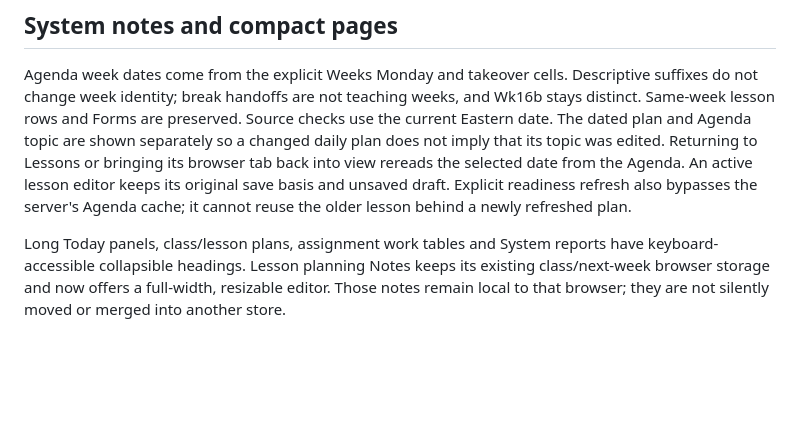
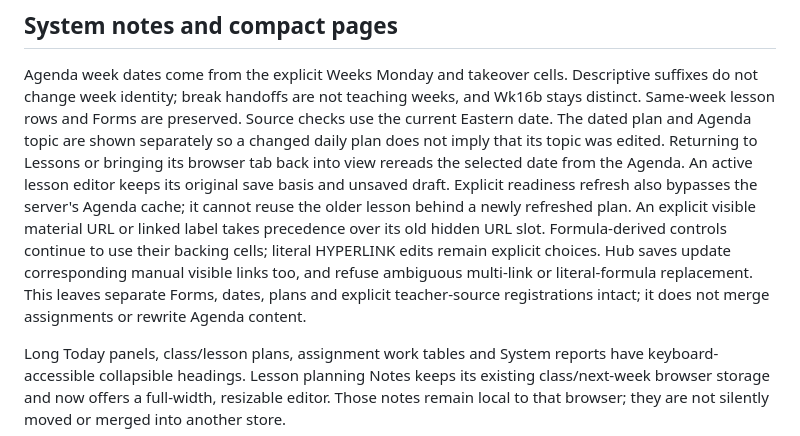
Before and after one commit to kvond/school-workflow-hub, a Markdown page: docs/START_HERE.md, the part around the change. Rendered like a GitHub page; blank space fills up the shorter version.

Commit message:
Document visible Agenda source precedence

```diff
--- a/docs/START_HERE.md
+++ b/docs/START_HERE.md
@@ -11,6 +11,12 @@ Returning to Lessons or bringing its browser tab back into view rereads the
 selected date from the Agenda. An active lesson editor keeps its original save
 basis and unsaved draft. Explicit readiness refresh also bypasses the server's
 Agenda cache; it cannot reuse the older lesson behind a newly refreshed plan.
+An explicit visible material URL or linked label takes precedence over its old
+hidden URL slot. Formula-derived controls continue to use their backing cells;
+literal HYPERLINK edits remain explicit choices. Hub saves update corresponding
+manual visible links too, and refuse ambiguous multi-link or literal-formula
+replacement. This leaves separate Forms, dates, plans and explicit teacher-source
+registrations intact; it does not merge assignments or rewrite Agenda content.
 
 Long Today panels, class/lesson plans, assignment work tables and System reports
 have keyboard-accessible collapsible headings. Lesson planning Notes keeps its
```
